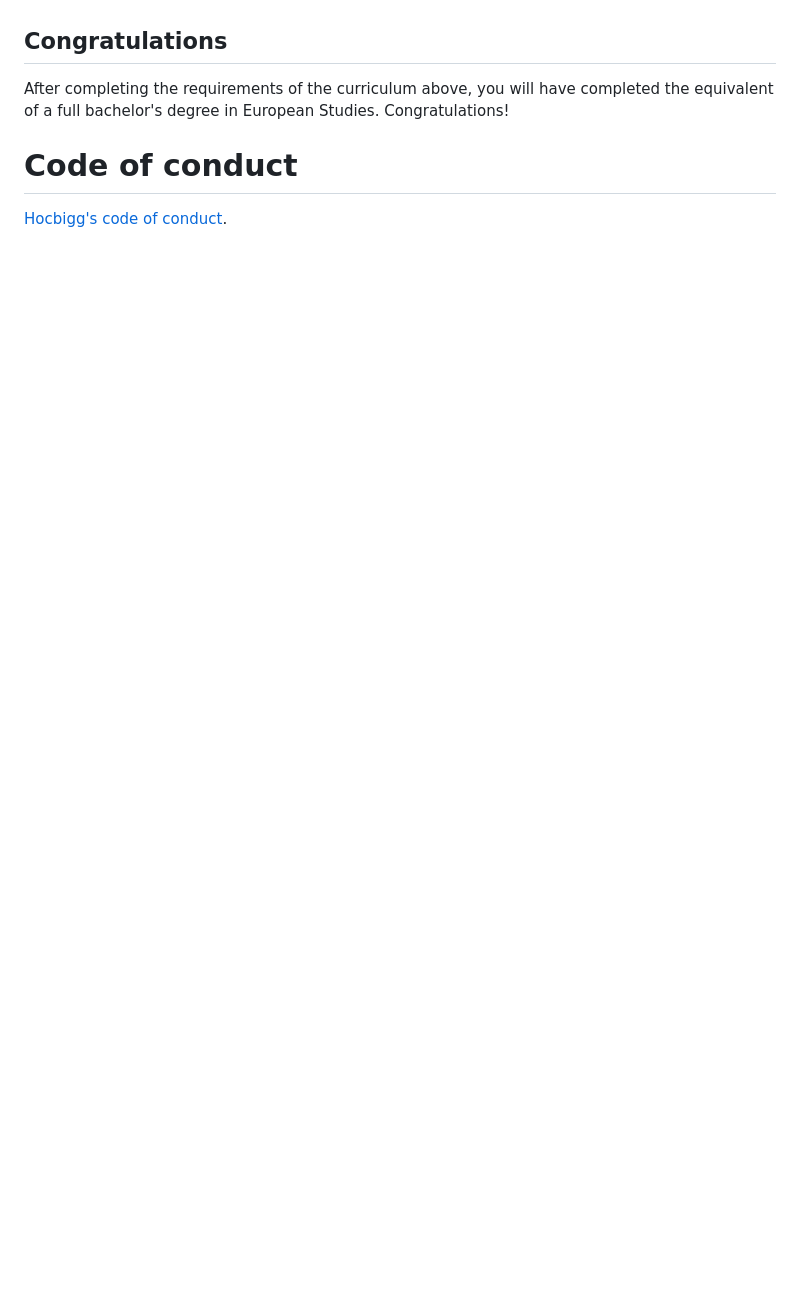
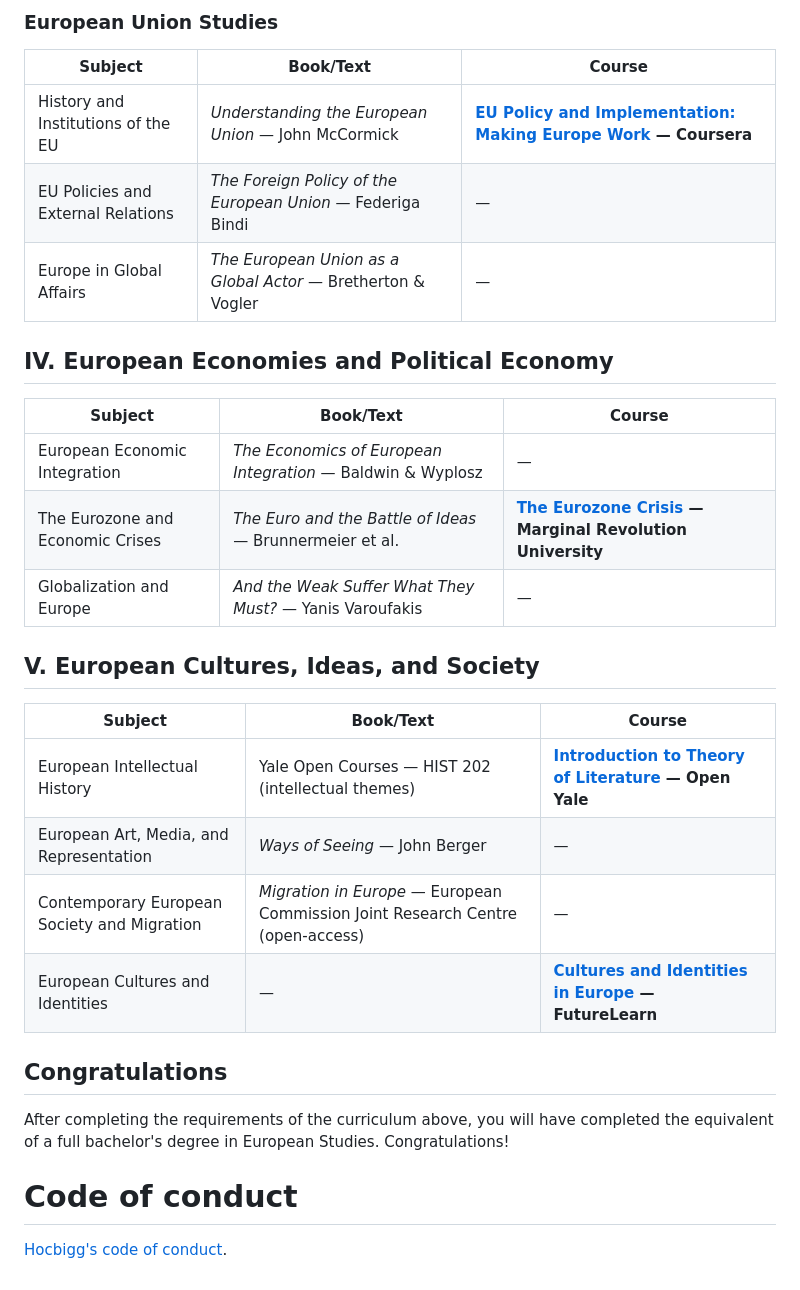
Before and after one commit to hocbigg/european-studies, a Markdown page: README.md, the part around one of its changes. Drawn GitHub-style; blank space fills up the shorter version.

```diff
--- a/README.md
+++ b/README.md
@@ -114,3 +121,27 @@ Independent project; use resources from prior phases for research and writing gu
+### European Union Studies
+
+| Subject | Book/Text | Course |
+| --- | --- | --- |
+| History and Institutions of the EU | *Understanding the European Union* — John McCormick | **[EU Policy and Implementation: Making Europe Work](https://www.coursera.org/learn/eu-policy) — Coursera** |
+| EU Policies and External Relations | *The Foreign Policy of the European Union* — Federiga Bindi | — |
+| Europe in Global Affairs | *The European Union as a Global Actor* — Bretherton & Vogler | — |
+
+## IV. European Economies and Political Economy
+
+| Subject | Book/Text | Course |
+| --- | --- | --- |
+| European Economic Integration | *The Economics of European Integration* — Baldwin & Wyplosz | — |
+| The Eurozone and Economic Crises | *The Euro and the Battle of Ideas* — Brunnermeier et al. | **[The Eurozone Crisis](https://mru.org/courses/eurozone-crisis) — Marginal Revolution University** |
+| Globalization and Europe | *And the Weak Suffer What They Must?* — Yanis Varoufakis | — |
+
+## V. European Cultures, Ideas, and Society
+
+| Subject | Book/Text | Course |
+| --- | --- | --- |
+| European Intellectual History | Yale Open Courses — HIST 202 (intellectual themes) | **[Introduction to Theory of Literature](https://oyc.yale.edu/english/engl-300) — Open Yale** |
+| European Art, Media, and Representation | *Ways of Seeing* — John Berger | — |
+| Contemporary European Society and Migration | *Migration in Europe* — European Commission Joint Research Centre (open-access) | — |
+| European Cultures and Identities | — | **[Cultures and Identities in Europe](https://www.futurelearn.com/courses/culture-identity-europe) — FutureLearn** |
 
 ## Congratulations
 
```
Also changed, not shown: other parts of README.md (+62 -55 lines).
